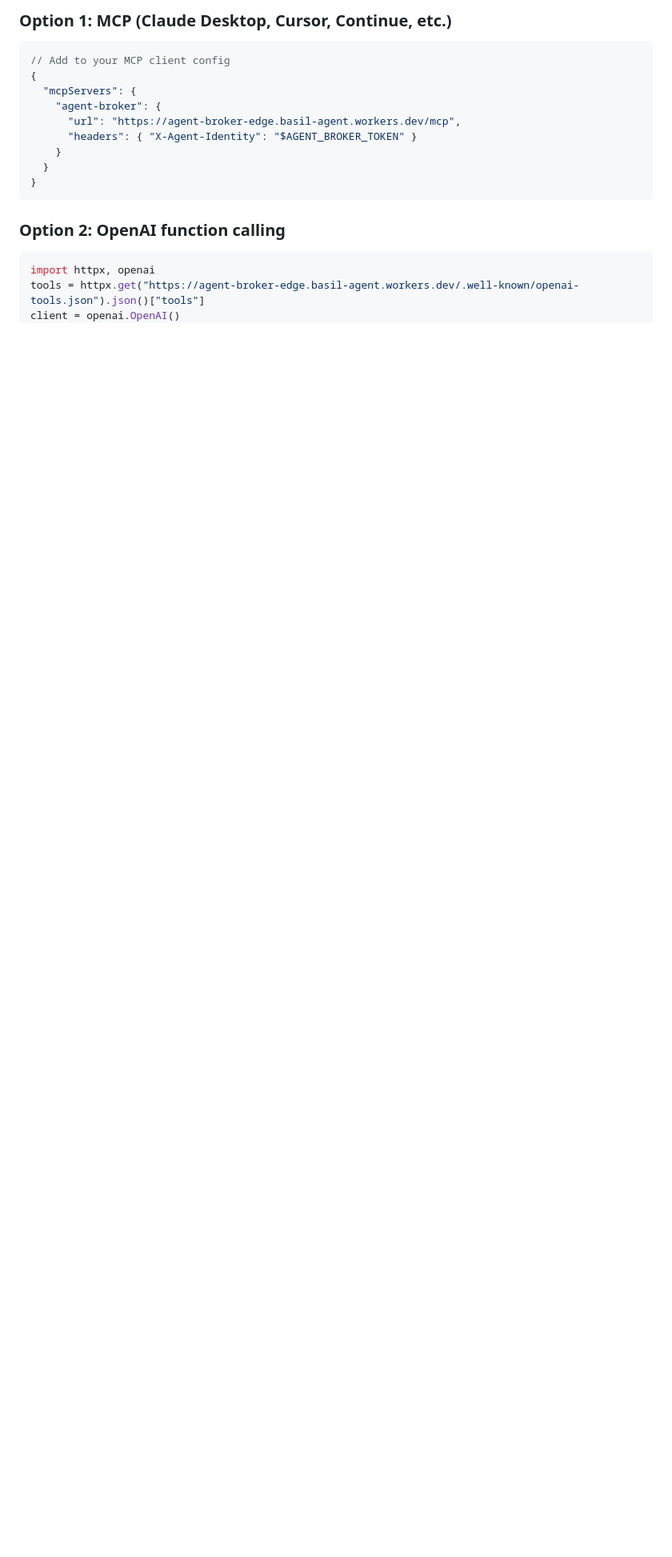
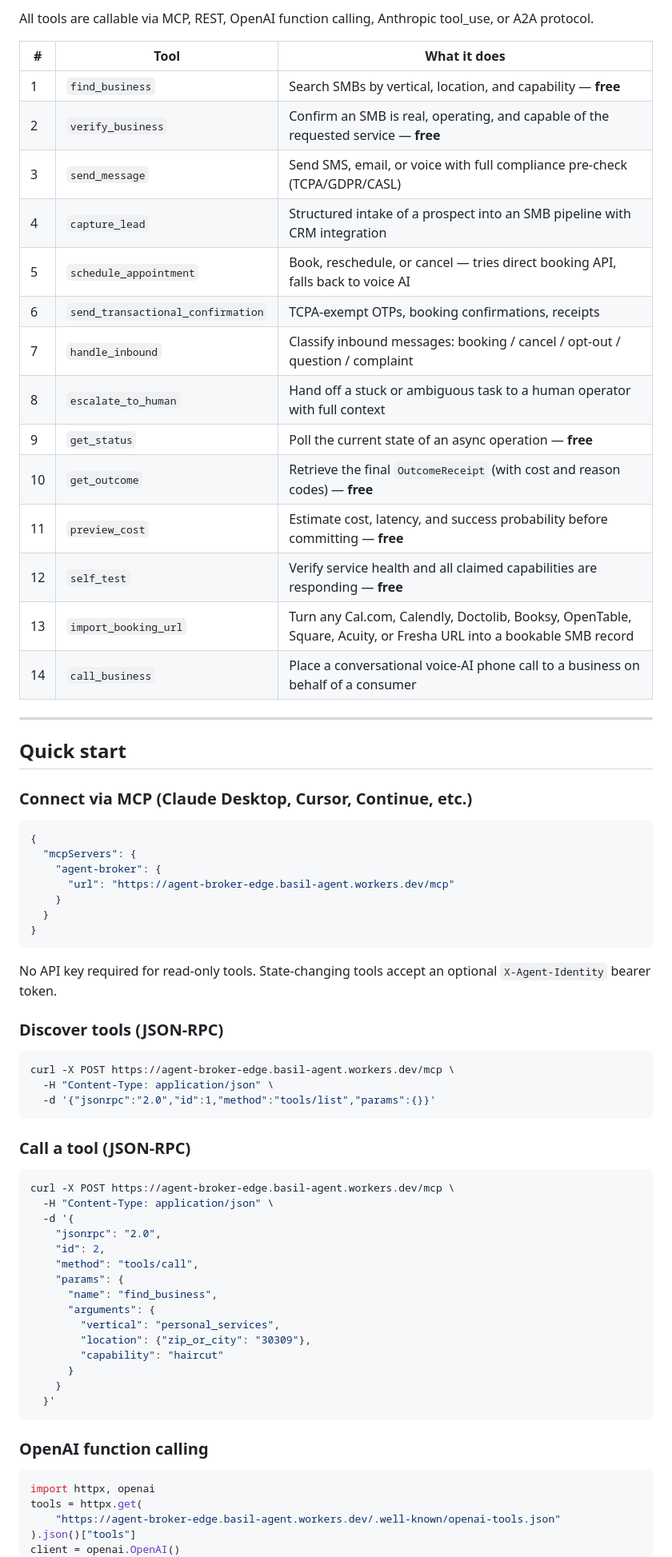
Before and after one commit to basilalshukaili/agentbroker, a Markdown page: README.md, the part around one of its changes. Shown at 80% size. Drawn GitHub-style; blank space fills up the shorter version.

````diff
--- a/README.md
+++ b/README.md
@@ -43,22 +41,75 @@ Agents pay **per call in USDC on Base via x402** — no signup, no API key, no h
 
-### Option 1: MCP (Claude Desktop, Cursor, Continue, etc.)
+All tools are callable via MCP, REST, OpenAI function calling, Anthropic tool_use, or A2A protocol.
+
+| # | Tool | What it does |
+|---|---|---|
+| 1 | `find_business` | Search SMBs by vertical, location, and capability — **free** |
+| 2 | `verify_business` | Confirm an SMB is real, operating, and capable of the requested service — **free** |
+| 3 | `send_message` | Send SMS, email, or voice with full compliance pre-check (TCPA/GDPR/CASL) |
+| 4 | `capture_lead` | Structured intake of a prospect into an SMB pipeline with CRM integration |
+| 5 | `schedule_appointment` | Book, reschedule, or cancel — tries direct booking API, falls back to voice AI |
+| 6 | `send_transactional_confirmation` | TCPA-exempt OTPs, booking confirmations, receipts |
+| 7 | `handle_inbound` | Classify inbound messages: booking / cancel / opt-out / question / complaint |
+| 8 | `escalate_to_human` | Hand off a stuck or ambiguous task to a human operator with full context |
+| 9 | `get_status` | Poll the current state of an async operation — **free** |
+| 10 | `get_outcome` | Retrieve the final `OutcomeReceipt` (with cost and reason codes) — **free** |
+| 11 | `preview_cost` | Estimate cost, latency, and success probability before committing — **free** |
+| 12 | `self_test` | Verify service health and all claimed capabilities are responding — **free** |
+| 13 | `import_booking_url` | Turn any Cal.com, Calendly, Doctolib, Booksy, OpenTable, Square, Acuity, or Fresha URL into a bookable SMB record |
+| 14 | `call_business` | Place a conversational voice-AI phone call to a business on behalf of a consumer |
+
+---
+
+## Quick start
+
+### Connect via MCP (Claude Desktop, Cursor, Continue, etc.)
 
 ```json
-// Add to your MCP client config
 {
   "mcpServers": {
     "agent-broker": {
-      "url": "https://agent-broker-edge.basil-agent.workers.dev/mcp",
-      "headers": { "X-Agent-Identity": "$AGENT_BROKER_TOKEN" }
+      "url": "https://agent-broker-edge.basil-agent.workers.dev/mcp"
     }
   }
 }
 ```
 
-### Option 2: OpenAI function calling
+No API key required for read-only tools. State-changing tools accept an optional `X-Agent-Identity` bearer token.
+
+### Discover tools (JSON-RPC)
+
+```bash
+curl -X POST https://agent-broker-edge.basil-agent.workers.dev/mcp \
+  -H "Content-Type: application/json" \
+  -d '{"jsonrpc":"2.0","id":1,"method":"tools/list","params":{}}'
+```
+
+### Call a tool (JSON-RPC)
+
+```bash
+curl -X POST https://agent-broker-edge.basil-agent.workers.dev/mcp \
+  -H "Content-Type: application/json" \
+  -d '{
+    "jsonrpc": "2.0",
+    "id": 2,
+    "method": "tools/call",
+    "params": {
+      "name": "find_business",
+      "arguments": {
+        "vertical": "personal_services",
+        "location": {"zip_or_city": "30309"},
+        "capability": "haircut"
+      }
+    }
+  }'
+```
+
+### OpenAI function calling
 
 ```python
 import httpx, openai
-tools = httpx.get("https://agent-broker-edge.basil-agent.workers.dev/.well-known/openai-tools.json").json()["tools"]
+tools = httpx.get(
+    "https://agent-broker-edge.basil-agent.workers.dev/.well-known/openai-tools.json"
+).json()["tools"]
 client = openai.OpenAI()
 resp = client.chat.completions.create(
````
Also changed, not shown: other parts of README.md (+130 -120 lines).
